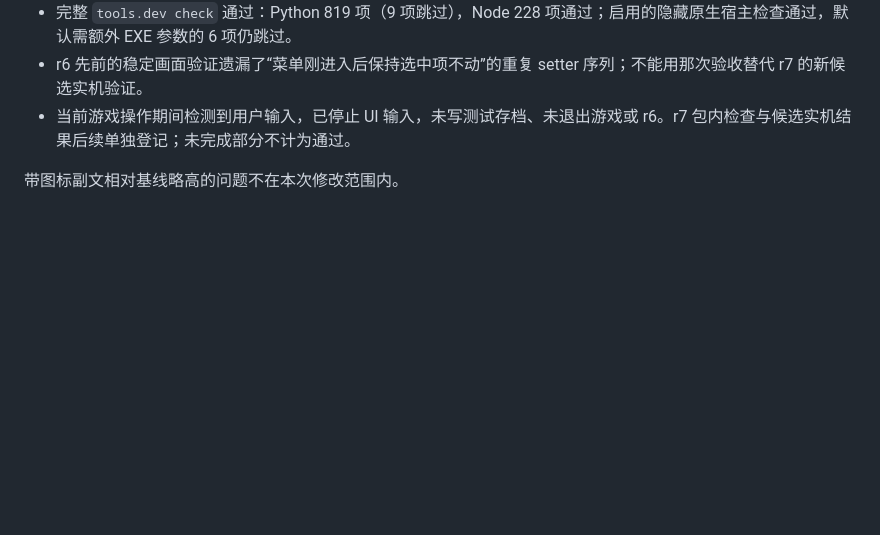
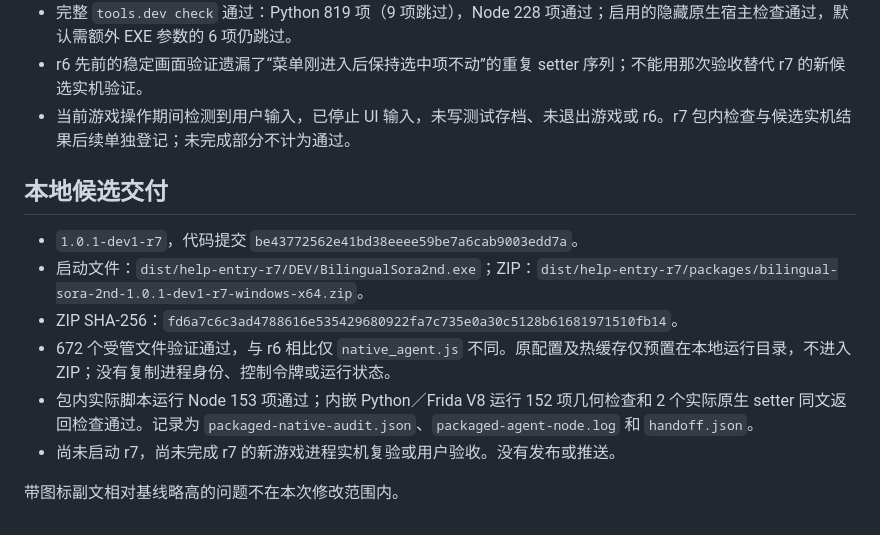
Before and after one commit to Llugaes/bilingual-sora-2nd, a Markdown page: docs/verification/help-entry-lifecycle.md, the part around the change. GitHub-like rendering; blank space fills up the shorter version.

Commit message:
docs: 记录 r7 精确候选和待完成的实机验证

```diff
--- a/docs/verification/help-entry-lifecycle.md
+++ b/docs/verification/help-entry-lifecycle.md
@@ -24,4 +24,13 @@
 - r6 先前的稳定画面验证遗漏了“菜单刚进入后保持选中项不动”的重复 setter 序列；不能用那次验收替代 r7 的新候选实机验证。
 - 当前游戏操作期间检测到用户输入，已停止 UI 输入，未写测试存档、未退出游戏或 r6。r7 包内检查与候选实机结果后续单独登记；未完成部分不计为通过。
 
+## 本地候选交付
+
+- `1.0.1-dev1-r7`，代码提交 `be43772562e41bd38eeee59be7a6cab9003edd7a`。
+- 启动文件：`dist/help-entry-r7/DEV/BilingualSora2nd.exe`；ZIP：`dist/help-entry-r7/packages/bilingual-sora-2nd-1.0.1-dev1-r7-windows-x64.zip`。
+- ZIP SHA-256：`fd6a7c6c3ad4788616e535429680922fa7c735e0a30c5128b61681971510fb14`。
+- 672 个受管文件验证通过，与 r6 相比仅 `native_agent.js` 不同。原配置及热缓存仅预置在本地运行目录，不进入 ZIP；没有复制进程身份、控制令牌或运行状态。
+- 包内实际脚本运行 Node 153 项通过；内嵌 Python／Frida V8 运行 152 项几何检查和 2 个实际原生 setter 同文返回检查通过。记录为 `packaged-native-audit.json`、`packaged-agent-node.log` 和 `handoff.json`。
+- 尚未启动 r7，尚未完成 r7 的新游戏进程实机复验或用户验收。没有发布或推送。
+
 带图标副文相对基线略高的问题不在本次修改范围内。
```
